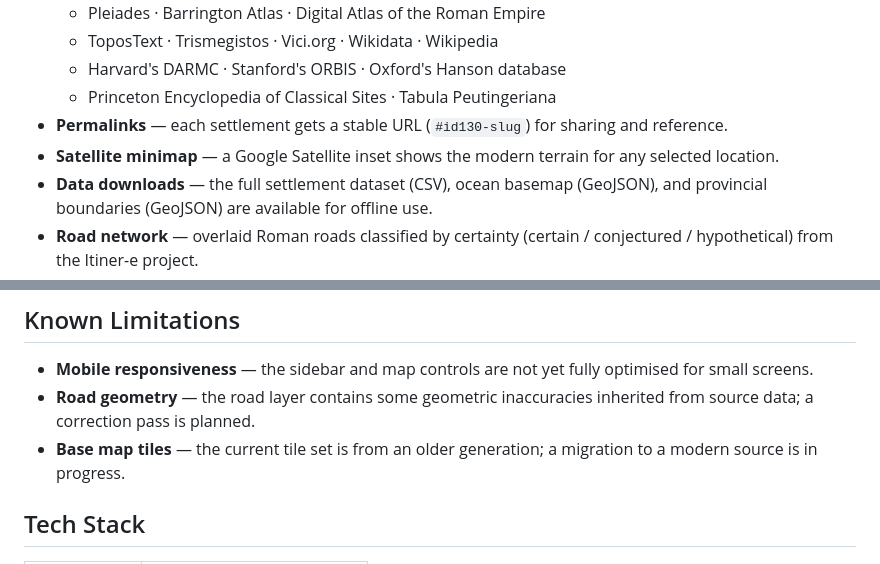
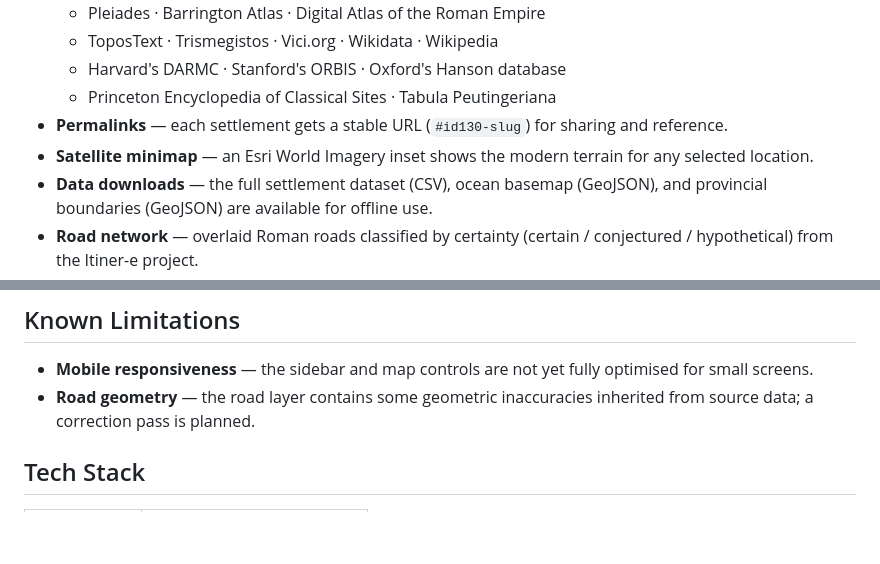
Before and after one commit to Diasito/urbesetorbis, a Markdown page: README.md, 2 parts joined by grey strips. GitHub-like rendering; blank space fills up the shorter version.

Commit message:
Update satellite minimap source to Esri World Imagery in README.md

```diff
--- a/README.md
+++ b/README.md
@@ -34,7 +34,7 @@ The project serves two purposes:
   - Harvard's DARMC · Stanford's ORBIS · Oxford's Hanson database
   - Princeton Encyclopedia of Classical Sites · Tabula Peutingeriana
 - **Permalinks** — each settlement gets a stable URL (`#id130-slug`) for sharing and reference.
-- **Satellite minimap** — a Google Satellite inset shows the modern terrain for any selected location.
+- **Satellite minimap** — an Esri World Imagery inset shows the modern terrain for any selected location.
 - **Data downloads** — the full settlement dataset (CSV), ocean basemap (GeoJSON), and provincial boundaries (GeoJSON) are available for offline use.
 - **Road network** — overlaid Roman roads classified by certainty (certain / conjectured / hypothetical) from the Itiner-e project.
 
@@ -59,7 +59,6 @@ The project serves two purposes:
 
 - **Mobile responsiveness** — the sidebar and map controls are not yet fully optimised for small screens.
 - **Road geometry** — the road layer contains some geometric inaccuracies inherited from source data; a correction pass is planned.
-- **Base map tiles** — the current tile set is from an older generation; a migration to a modern source is in progress.
 
 ## Tech Stack
 
```
